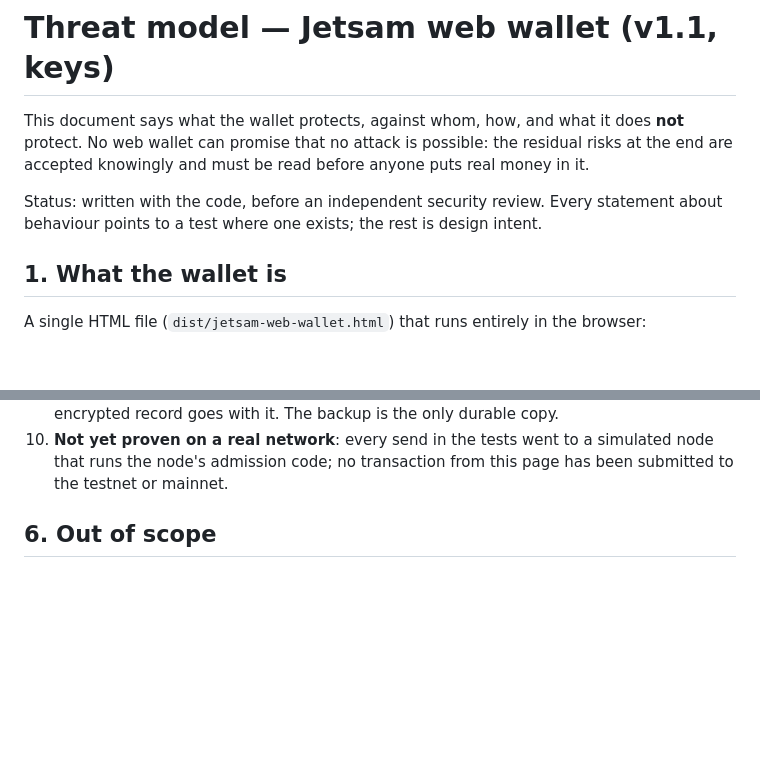
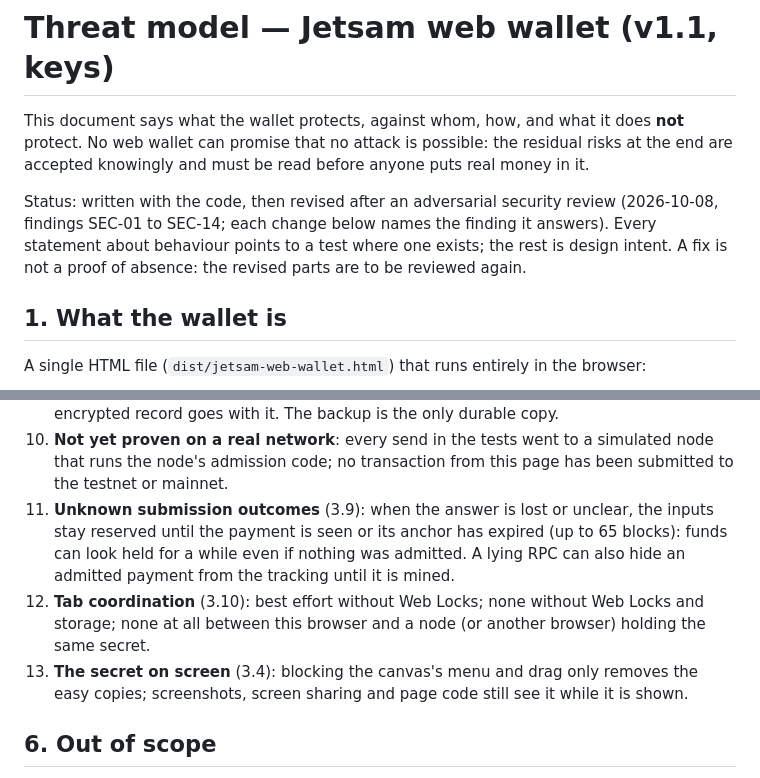
Before and after one commit to jetsam-chain/jetsam-web-wallet, a Markdown page: THREAT_MODEL.md, 2 parts joined by grey strips. GitHub-like rendering; blank space fills up the shorter version.

```diff
--- a/THREAT_MODEL.md
+++ b/THREAT_MODEL.md
@@ -5,9 +5,11 @@ does **not** protect. No web wallet can promise that no attack is possible:
 the residual risks at the end are accepted knowingly and must be read before
 anyone puts real money in it.
 
-Status: written with the code, before an independent security review. Every
-statement about behaviour points to a test where one exists; the rest is
-design intent.
+Status: written with the code, then revised after an adversarial security
+review (2026-10-08, findings SEC-01 to SEC-14; each change below names the
+finding it answers). Every statement about behaviour points to a test where
+one exists; the rest is design intent. A fix is not a proof of absence: the
+revised parts are to be reviewed again.
 
 ## 1. What the wallet is
 
@@ -338,6 +340,17 @@ loses both, loses the funds. Nothing can be recovered by anyone.
 10. **Not yet proven on a real network**: every send in the tests went to a
     simulated node that runs the node's admission code; no transaction from
     this page has been submitted to the testnet or mainnet.
+11. **Unknown submission outcomes** (3.9): when the answer is lost or unclear,
+    the inputs stay reserved until the payment is seen or its anchor has
+    expired (up to 65 blocks): funds can look held for a while even if
+    nothing was admitted. A lying RPC can also hide an admitted payment from
+    the tracking until it is mined.
+12. **Tab coordination** (3.10): best effort without Web Locks; none without
+    Web Locks and storage; none at all between this browser and a node (or
+    another browser) holding the same secret.
+13. **The secret on screen** (3.4): blocking the canvas's menu and drag only
+    removes the easy copies; screenshots, screen sharing and page code still
+    see it while it is shown.
 
 ## 6. Out of scope
 
```
Also changed, not shown: README.md (+13 -4 lines).
